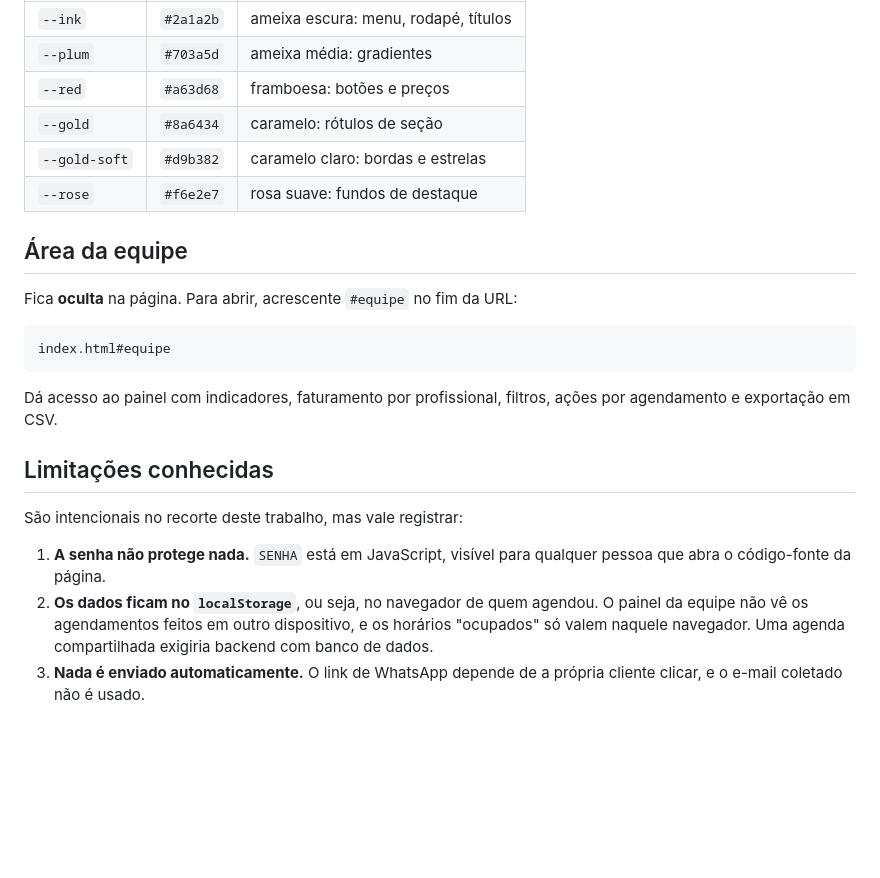
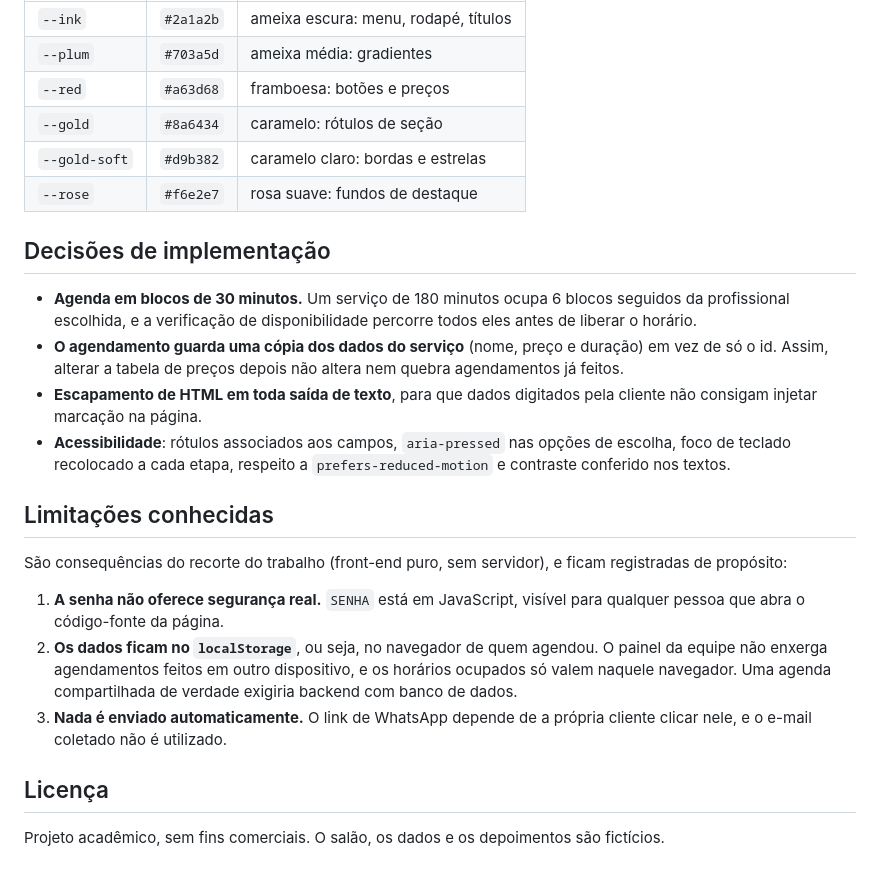
Before and after one commit to fraancilene/Agendamento-bellastudio, a Markdown page: README.md, the part around one of its changes. GitHub-like rendering; blank space fills up the shorter version.

````diff
--- a/README.md
+++ b/README.md
@@ -64,30 +160,39 @@ mexer em cinco linhas:
 | `--ink`       | `#2a1a2b` | ameixa escura: menu, rodapé, títulos |
-| `--plum`      | `#703a5d` | ameixa média: gradientes            |
-| `--red`       | `#a63d68` | framboesa: botões e preços          |
-| `--gold`      | `#8a6434` | caramelo: rótulos de seção          |
-| `--gold-soft` | `#d9b382` | caramelo claro: bordas e estrelas   |
-| `--rose`      | `#f6e2e7` | rosa suave: fundos de destaque      |
+| `--plum`      | `#703a5d` | ameixa média: gradientes             |
+| `--red`       | `#a63d68` | framboesa: botões e preços           |
+| `--gold`      | `#8a6434` | caramelo: rótulos de seção           |
+| `--gold-soft` | `#d9b382` | caramelo claro: bordas e estrelas    |
+| `--rose`      | `#f6e2e7` | rosa suave: fundos de destaque       |
 
-## Área da equipe
+## Decisões de implementação
 
-Fica **oculta** na página. Para abrir, acrescente `#equipe` no fim da URL:
-
-```
-index.html#equipe
-```
-
-Dá acesso ao painel com indicadores, faturamento por profissional,
-filtros, ações por agendamento e exportação em CSV.
+- **Agenda em blocos de 30 minutos.** Um serviço de 180 minutos ocupa 6
+  blocos seguidos da profissional escolhida, e a verificação de
+  disponibilidade percorre todos eles antes de liberar o horário.
+- **O agendamento guarda uma cópia dos dados do serviço** (nome, preço e
+  duração) em vez de só o id. Assim, alterar a tabela de preços depois
+  não altera nem quebra agendamentos já feitos.
+- **Escapamento de HTML em toda saída de texto**, para que dados digitados
+  pela cliente não consigam injetar marcação na página.
+- **Acessibilidade**: rótulos associados aos campos, `aria-pressed` nas
+  opções de escolha, foco de teclado recolocado a cada etapa, respeito a
+  `prefers-reduced-motion` e contraste conferido nos textos.
 
 ## Limitações conhecidas
 
-São intencionais no recorte deste trabalho, mas vale registrar:
+São consequências do recorte do trabalho (front-end puro, sem servidor),
+e ficam registradas de propósito:
 
-1. **A senha não protege nada.** `SENHA` está em JavaScript, visível para
-   qualquer pessoa que abra o código-fonte da página.
+1. **A senha não oferece segurança real.** `SENHA` está em JavaScript,
+   visível para qualquer pessoa que abra o código-fonte da página.
 2. **Os dados ficam no `localStorage`**, ou seja, no navegador de quem
-   agendou. O painel da equipe não vê os agendamentos feitos em outro
-   dispositivo, e os horários "ocupados" só valem naquele navegador.
-   Uma agenda compartilhada exigiria backend com banco de dados.
+   agendou. O painel da equipe não enxerga agendamentos feitos em outro
+   dispositivo, e os horários ocupados só valem naquele navegador. Uma
+   agenda compartilhada de verdade exigiria backend com banco de dados.
 3. **Nada é enviado automaticamente.** O link de WhatsApp depende de a
-   própria cliente clicar, e o e-mail coletado não é usado.
+   própria cliente clicar nele, e o e-mail coletado não é utilizado.
+
+## Licença
+
+Projeto acadêmico, sem fins comerciais. O salão, os dados e os
+depoimentos são fictícios.
````
Also changed, not shown: other parts of README.md (+119 -23 lines), assets/img/preview.jpg (added).
